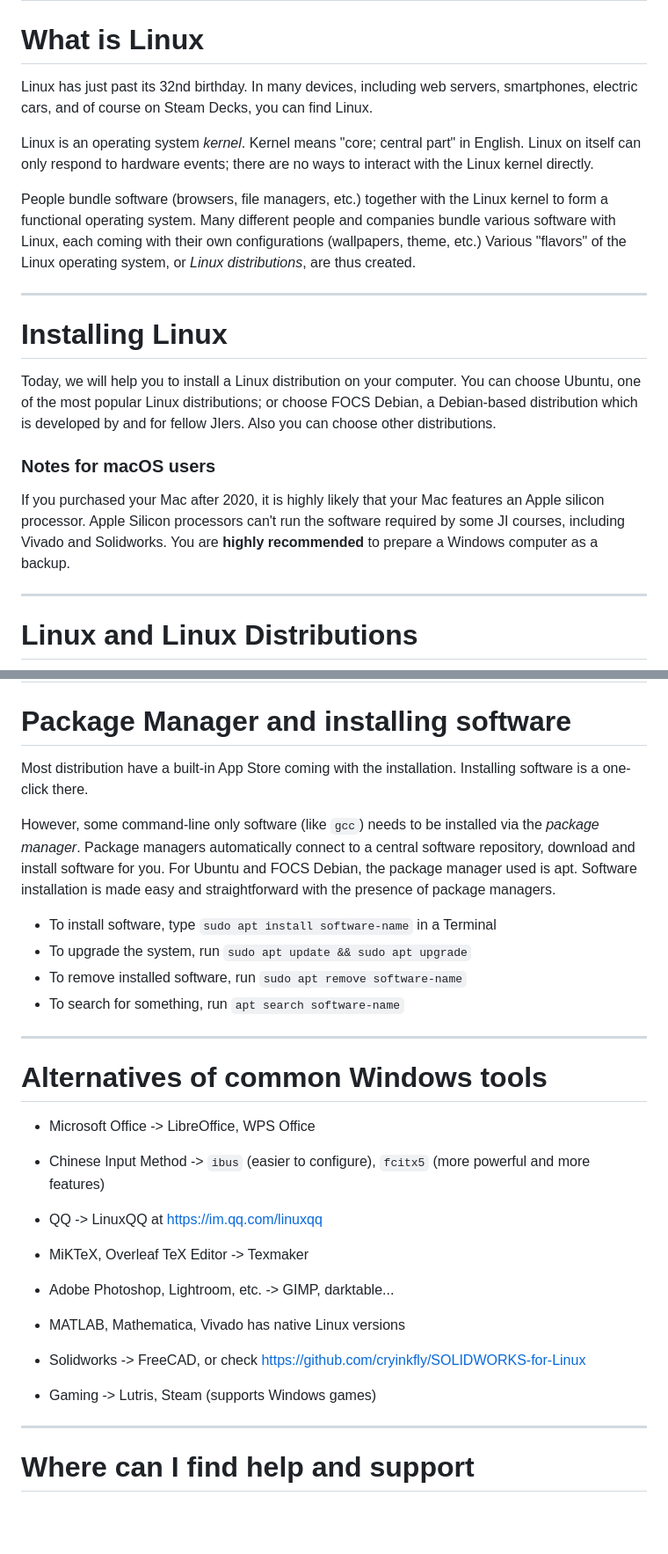
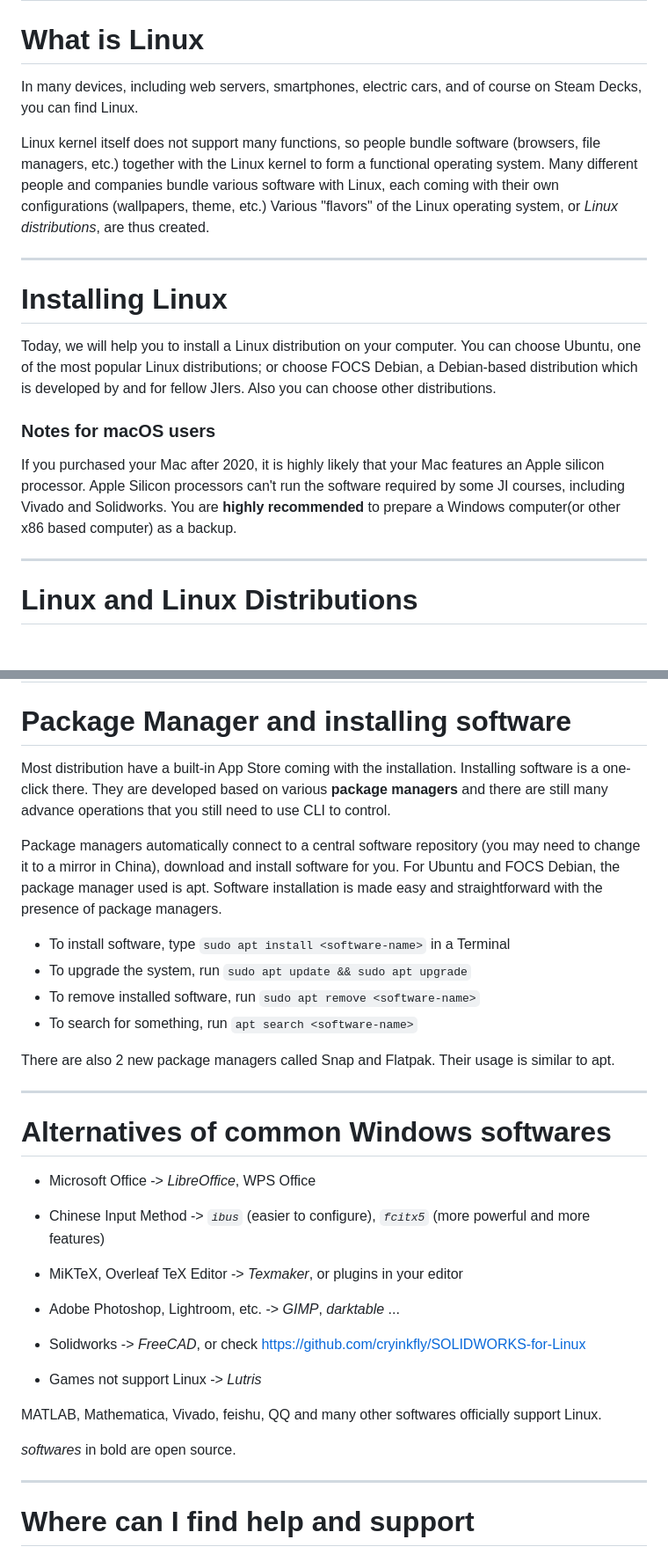
Before and after one commit to wznmickey/linuxParty, a Markdown page: slides.md, 2 parts joined by grey strips. Shown: that part at 88% size. Rendered like a GitHub page; blank space fills up the shorter version.

```diff
--- a/slides.md
+++ b/slides.md
@@ -13,11 +13,9 @@ FOCS Group
 
 # What is Linux
 
-Linux has just past its 32nd birthday. In many devices, including web servers, smartphones, electric cars, and of course on Steam Decks, you can find Linux.
+In many devices, including web servers, smartphones, electric cars, and of course on Steam Decks, you can find Linux.
 
-Linux is an operating system *kernel*. Kernel means "core; central part" in English. Linux on itself can only respond to hardware events; there are no ways to interact with the Linux kernel directly.
-
-People bundle software (browsers, file managers, etc.) together with the Linux kernel to form a functional operating system. Many different people and companies bundle various software with Linux, each coming with their own configurations (wallpapers, theme, etc.) Various "flavors" of the Linux operating system, or *Linux distributions*, are thus created.
+Linux kernel itself does not support many functions, so people bundle software (browsers, file managers, etc.) together with the Linux kernel to form a functional operating system. Many different people and companies bundle various software with Linux, each coming with their own configurations (wallpapers, theme, etc.) Various "flavors" of the Linux operating system, or *Linux distributions*, are thus created.
 
 ---
 # Installing Linux
@@ -26,7 +24,7 @@ Today, we will help you to install a Linux distribution on your computer. You ca
 
 ### Notes for macOS users
 
-If you purchased your Mac after 2020, it is highly likely that your Mac features an Apple silicon processor. Apple Silicon processors can't run the software required by some JI courses, including Vivado and Solidworks. You are **highly recommended** to prepare a Windows computer as a backup.
+If you purchased your Mac after 2020, it is highly likely that your Mac features an Apple silicon processor. Apple Silicon processors can't run the software required by some JI courses, including Vivado and Solidworks. You are **highly recommended** to prepare a Windows computer(or other x86 based computer) as a backup.
 
 ---
 
@@ -134,33 +135,35 @@ To launch a command-line shell, you may press **Ctrl**+**Alt**+**T** on Ubuntu a
 ---
 # Package Manager and installing software
 
-Most distribution have a built-in App Store coming with the installation. Installing software is a one-click there.
+Most distribution have a built-in App Store coming with the installation. Installing software is a one-click there. They are developed based on various **package managers** and there are still many advance operations that you still need to use CLI to control.
 
-However, some command-line only software (like `gcc`) needs to be installed via the *package manager*. Package managers automatically connect to a central software repository, download and install software for you. For Ubuntu and FOCS Debian, the package manager used is apt. Software installation is made easy and straightforward with the presence of package managers.
+Package managers automatically connect to a central software repository (you may need to change it to a mirror in China), download and install software for you. For Ubuntu and FOCS Debian, the package manager used is apt. Software installation is made easy and straightforward with the presence of package managers.
 
-- To install software, type `sudo apt install software-name` in a Terminal
+- To install software, type `sudo apt install <software-name>` in a Terminal
 - To upgrade the system, run `sudo apt update && sudo apt upgrade`
-- To remove installed software, run `sudo apt remove software-name`
-- To search for something, run `apt search software-name`
+- To remove installed software, run `sudo apt remove <software-name>`
+- To search for something, run `apt search <software-name>`
+
+There are also 2 new package managers called Snap and Flatpak. Their usage is similar to apt.
 
 ---
-# Alternatives of common Windows tools
+# Alternatives of common Windows softwares
 
-- Microsoft Office -> LibreOffice, WPS Office
+- Microsoft Office -> *LibreOffice*, WPS Office
 
-- Chinese Input Method -> `ibus` (easier to configure), `fcitx5` (more powerful and more features)
+- Chinese Input Method -> *`ibus`* (easier to configure), *`fcitx5`* (more powerful and more features)
 
-- QQ -> LinuxQQ at https://im.qq.com/linuxqq
+- MiKTeX, Overleaf TeX Editor -> *Texmaker*, or plugins in your editor
 
-- MiKTeX, Overleaf TeX Editor -> Texmaker
+- Adobe Photoshop, Lightroom, etc. -> *GIMP*, *darktable* ...
 
-- Adobe Photoshop, Lightroom, etc. -> GIMP, darktable...
+- Solidworks -> *FreeCAD*, or check https://github.com/cryinkfly/SOLIDWORKS-for-Linux
 
-- MATLAB, Mathematica, Vivado has native Linux versions
+- Games not support Linux -> *Lutris*
 
-- Solidworks -> FreeCAD, or check https://github.com/cryinkfly/SOLIDWORKS-for-Linux
+MATLAB, Mathematica, Vivado, feishu, QQ and many other softwares officially support Linux.
 
-- Gaming -> Lutris, Steam (supports Windows games)
+*softwares* in bold are open source.
 
 ---
 
```
Also changed, not shown: other parts of slides.md (+5 -2 lines), img/mirror.png (renamed from mirror.png).
